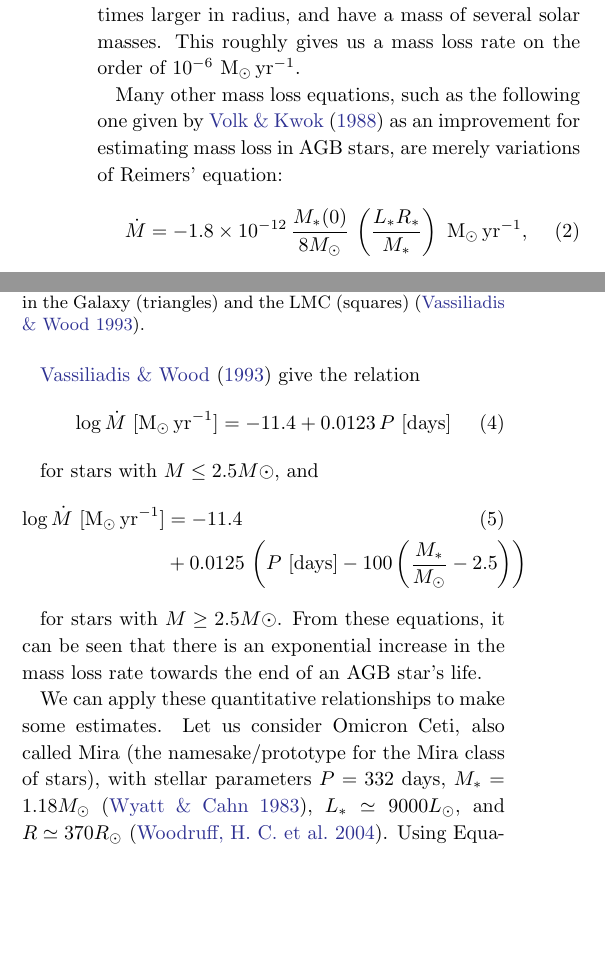
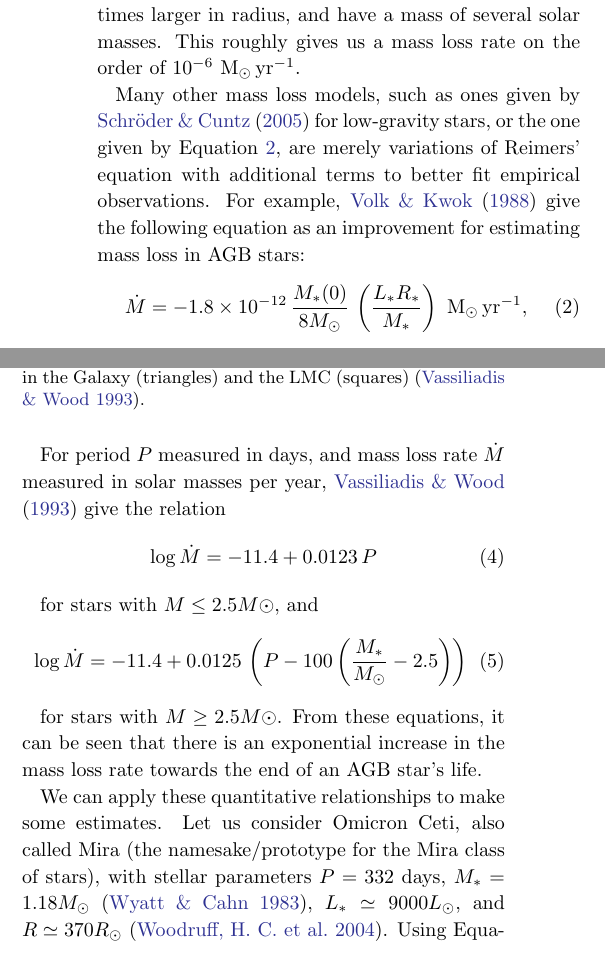
Before and after one commit to al-jshen/AST221, a LaTeX paper (report/rpt.tex): two parts of the columns of pages 2 and 3 of 5, joined at a grey line, cut so that both start at the same text, the shorter picture padded with empty space. Compiled offline with pdfLaTeX; an older LaTeX class or package is replaced by its successor.

Commit message:
i lied, not final, made edits

```diff
--- a/report/rpt.tex
+++ b/report/rpt.tex
@@ -47,7 +47,7 @@ Unfortunately, as reliable (theoretical) models are not available, many turn to
 \end{equation}
 where $\dot M$ is the rate of mass loss, and $L_*, R_*$, and $M_*$ are stellar luminosity, radius, and mass, respectively, given in solar units. The fitting parameter $\eta$ is determined empirically. Knowing the approximate stellar parameters of late-stage AGB stars allows us to estimate the amount of mass lost. AGB stars are typically several thousand times as luminous as the Sun, several hundred times larger in radius, and have a mass of several solar masses. This roughly gives us a mass loss rate on the order of $10^{-6}~{\rm M_\odot\,yr^{-1}}$.
 
-Many other mass loss equations, such as the following one given by \cite{volk} as an improvement for estimating mass loss in AGB stars, are merely variations of Reimers' equation:
+Many other mass loss models, such as ones given by \cite{schroeder} for low-gravity stars, or the one given by Equation \ref{eq:volk}, are merely variations of Reimers' equation with additional terms to better fit empirical observations. For example, \cite{volk} give the following equation as an improvement for estimating mass loss in AGB stars:
 \begin{equation}\label{eq:volk}
     \dot M = -1.8 \times 10^{-12}\, \frac{M_*(0)}{8M_\odot}\, \left(\frac{L_*R_*}{M_*}\right)~{\rm M_\odot\,yr^{-1}},
 \end{equation}
@@ -112,16 +112,15 @@ Moreover, when a star begins pulsating with a period of 60 days, mass loss due t
     \label{fig:pulsation_massloss}
 \end{figure}
 
-\cite{vassiliadis} give the relation
-\begin{align}\label{eq:mlpsub2.5}
-    \log \dot M~{[\rm M_\odot\,yr^{-1}]} = -11.4 + 0.0123\,P~{[\rm days]}
-\end{align}
+For period $P$ measured in days, and mass loss rate $\dot M$ measured in solar masses per year, \cite{vassiliadis} give the relation
+\begin{equation}\label{eq:mlpsub2.5}
+    \log \dot M = -11.4 + 0.0123\,P
+\end{equation}
 
 for stars with $M\leq 2.5M\odot$, and
-\begin{align}\label{eq:mlpover2.5}
-    \log \dot M~{[\rm M_\odot\,yr^{-1}]} &= -11.4 \\
-    &+ 0.0125\,\left(P~{[\rm days]} - 100\left(\frac{M_*}{M_\odot} - 2.5\right)\right) \nonumber
-\end{align}
+\begin{equation}\label{eq:mlpover2.5}
+    \log \dot M = -11.4 + 0.0125\,\left(P - 100\left(\frac{M_*}{M_\odot} - 2.5\right)\right)
+\end{equation}
 
 for stars with $M\geq 2.5M\odot$. From these equations, it can be seen that there is an exponential increase in the mass loss rate towards the end of an AGB star's life.
 
```
Also changed, not shown: report/rpt.pdf, 4 other files.
